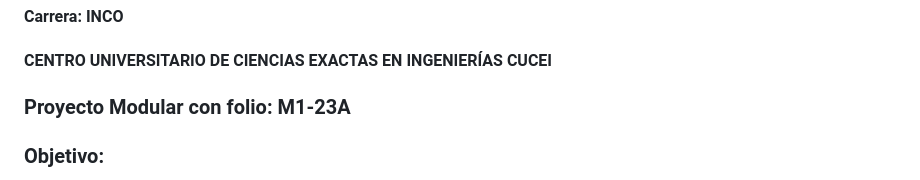
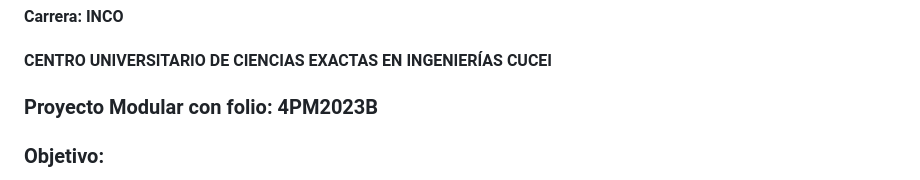
Before and after one commit to JesusACotaL/Aplicacion-multiplataforma-y-multinube-para-la-descarga-de-contenido-multimedia, a Markdown page: README.md, the part around the change. Rendered like a GitHub page.

```diff
--- a/README.md
+++ b/README.md
@@ -6,7 +6,7 @@
 #### *Saul Ezequiel García Ramos 215465492
 #### Carrera: INCO
 #### CENTRO UNIVERSITARIO DE CIENCIAS EXACTAS EN INGENIERÍAS CUCEI
-### Proyecto Modular con folio: M1-23A
+### Proyecto Modular con folio: 4PM2023B
 
 ### Objetivo:
 La preservación de las historietas japonesas y americanas en la era digital es muy compleja y se debe a que no se encuentra este tipo de materiales con facilidad en la red. Por esta razón, se ha propuesto la creación de una biblioteca en línea que permita a los usuarios acceder y descargar títulos de manera gratuita y sin fines de lucro.
```
